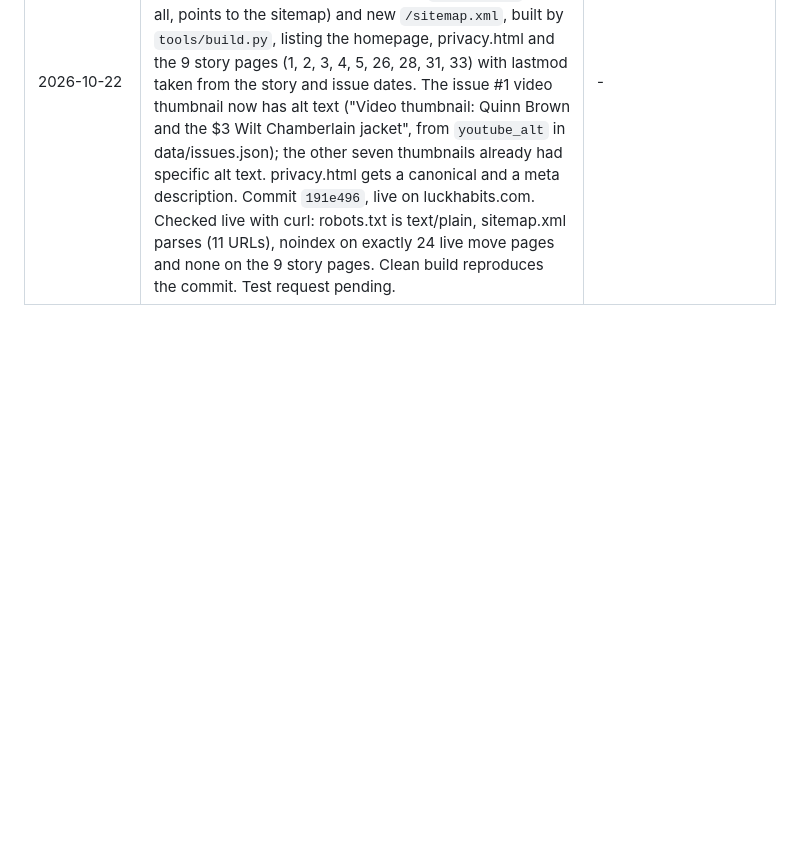
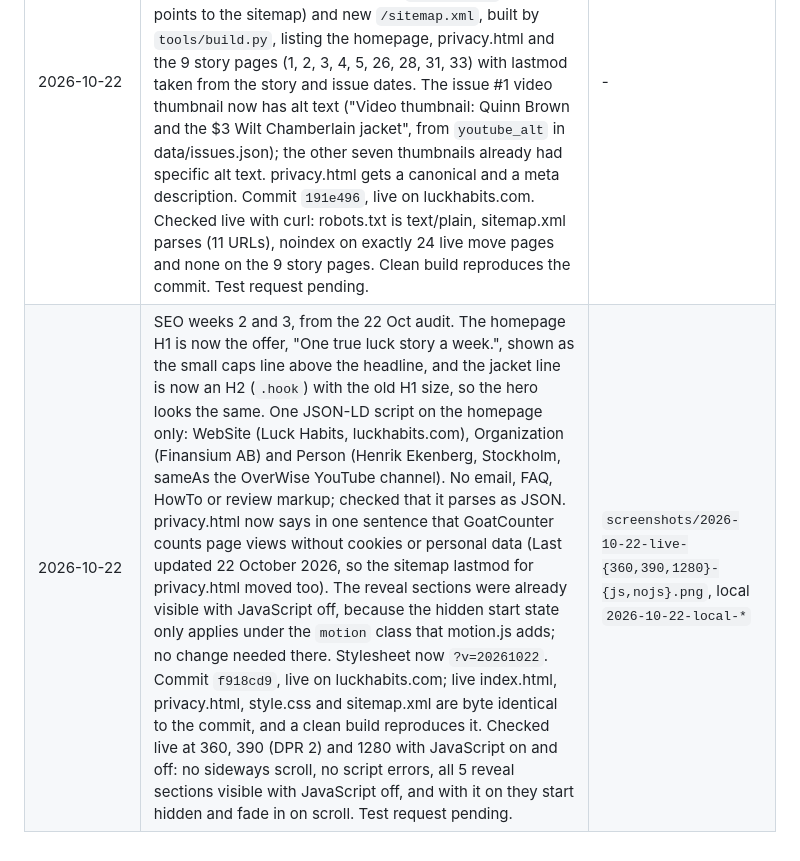
Before and after one commit to auberga-oak/luck-ledger-site, a Markdown page: site-improvements.md, the part around the change. GitHub-like rendering; blank space fills up the shorter version.

Commit message:
Log 22 Oct SEO weeks 2 and 3

```diff
--- a/site-improvements.md
+++ b/site-improvements.md
@@ -15,3 +15,4 @@
 | 2026-10-20 | Watch the stories: the channel name "OverWise" in the intro line is now a link to Henrik's YouTube channel (`https://www.youtube.com/@OverWise-i9s`, opens in a new tab), so readers who like the videos can find the rest of them and subscribe. Channel URL taken from YouTube's own oEmbed data for three of the site's videos. Change is one line in `tools/build.py`; rebuild changed only that line of index.html, no CSS change, move pages unchanged. Commit `c54cf7f`, live on luckhabits.com. Checked at 1280 and 390 (DPR 2): link shows in the site's green with underline, no sideways scroll, no script errors. Kent passed it 20 Oct. | `screenshots/2026-10-20-desktop.png`, `screenshots/2026-10-20-mobile.png` |
 | 2026-10-21 | Signup form: the email box now has `autocomplete="email"`, so phones and browsers offer to fill in the reader's address with one tap instead of making them type it. It also has autocapitalize and spellcheck turned off, so the keyboard does not capitalise the first letter or underline the address in red. No visible change, no CSS change, move pages unchanged. The form is hand-written in `index.html`, so `tools/build.py` does not touch it. Commit `5d60963`, live on luckhabits.com. Checked locally and live at 1280 and 390 (DPR 2): field attributes present, no sideways scroll, no script errors. Kent passed it 21 Oct (real phone autofill not tested). | `screenshots/2026-10-21-desktop.png`, `screenshots/2026-10-21-mobile.png`, live `-desktop-live.png`, `-mobile-live.png` |
 | 2026-10-22 | SEO week 1, from the 22 Oct audit. Move pages with no story yet now carry `<meta name="robots" content="noindex, follow">`, set by `tools/build.py` with the same test the tile strip uses, so the tag drops by itself on the next build once a page gets a story. Today that is 24 pages: 6 to 25, 27, 29, 30, 32. New `/robots.txt` (allow all, points to the sitemap) and new `/sitemap.xml`, built by `tools/build.py`, listing the homepage, privacy.html and the 9 story pages (1, 2, 3, 4, 5, 26, 28, 31, 33) with lastmod taken from the story and issue dates. The issue #1 video thumbnail now has alt text ("Video thumbnail: Quinn Brown and the $3 Wilt Chamberlain jacket", from `youtube_alt` in data/issues.json); the other seven thumbnails already had specific alt text. privacy.html gets a canonical and a meta description. Commit `191e496`, live on luckhabits.com. Checked live with curl: robots.txt is text/plain, sitemap.xml parses (11 URLs), noindex on exactly 24 live move pages and none on the 9 story pages. Clean build reproduces the commit. Test request pending. | - |
+| 2026-10-22 | SEO weeks 2 and 3, from the 22 Oct audit. The homepage H1 is now the offer, "One true luck story a week.", shown as the small caps line above the headline, and the jacket line is now an H2 (`.hook`) with the old H1 size, so the hero looks the same. One JSON-LD script on the homepage only: WebSite (Luck Habits, luckhabits.com), Organization (Finansium AB) and Person (Henrik Ekenberg, Stockholm, sameAs the OverWise YouTube channel). No email, FAQ, HowTo or review markup; checked that it parses as JSON. privacy.html now says in one sentence that GoatCounter counts page views without cookies or personal data (Last updated 22 October 2026, so the sitemap lastmod for privacy.html moved too). The reveal sections were already visible with JavaScript off, because the hidden start state only applies under the `motion` class that motion.js adds; no change needed there. Stylesheet now `?v=20261022`. Commit `f918cd9`, live on luckhabits.com; live index.html, privacy.html, style.css and sitemap.xml are byte identical to the commit, and a clean build reproduces it. Checked live at 360, 390 (DPR 2) and 1280 with JavaScript on and off: no sideways scroll, no script errors, all 5 reveal sections visible with JavaScript off, and with it on they start hidden and fade in on scroll. Test request pending. | `screenshots/2026-10-22-live-{360,390,1280}-{js,nojs}.png`, local `2026-10-22-local-*` |
```
